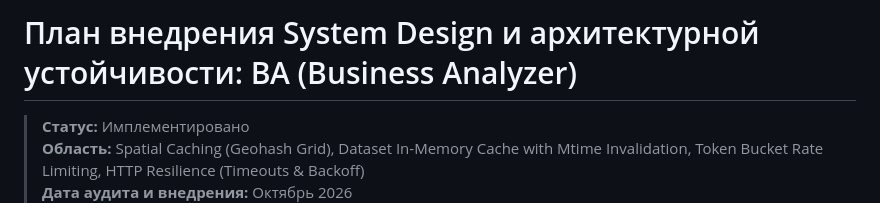
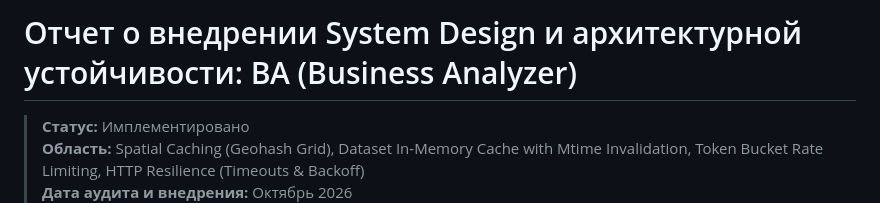
Before and after one commit to jilimb0/BA, a Markdown page: plan/SYSTEM_DESIGN_REPORT.md, the part around the change. Drawn GitHub-style.

Commit message:
chore: remove completed plan file, retain system design report

```diff
--- a/plan/SYSTEM_DESIGN_PLAN.md
+++ b/plan/SYSTEM_DESIGN_REPORT.md
@@ -1,4 +1,4 @@
-# План внедрения System Design и архитектурной устойчивости: BA (Business Analyzer)
+# Отчет о внедрении System Design и архитектурной устойчивости: BA (Business Analyzer)
 
 > **Статус:** Имплементировано
 > **Область:** Spatial Caching (Geohash Grid), Dataset In-Memory Cache with Mtime Invalidation, Token Bucket Rate Limiting, HTTP Resilience (Timeouts & Backoff)
```
